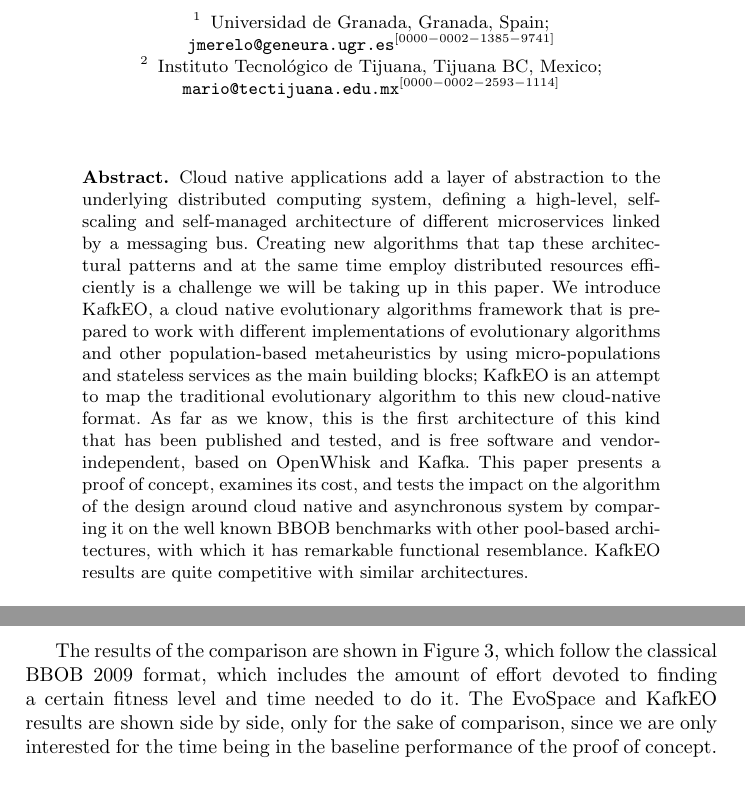
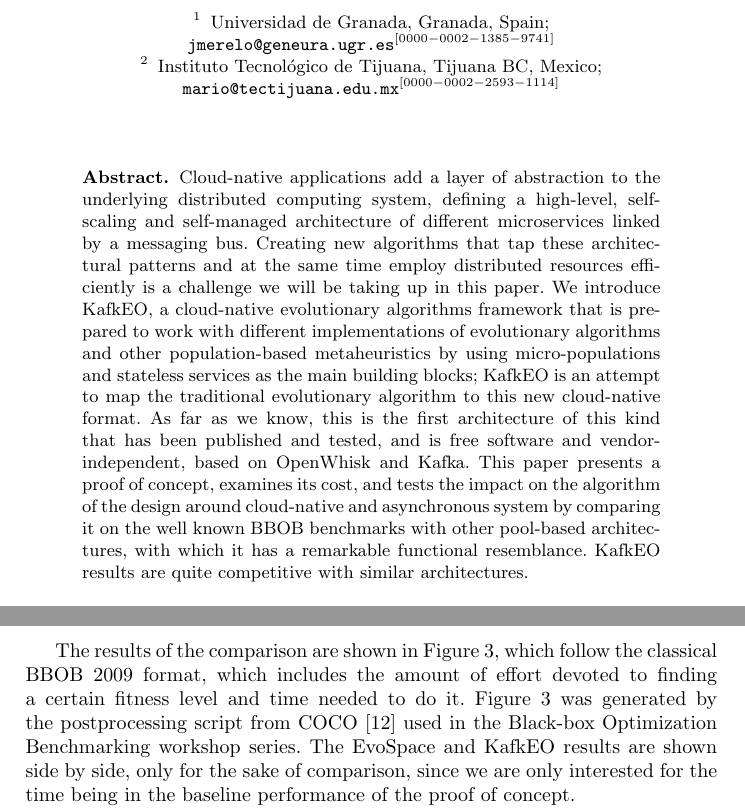
Before and after one commit to mariosky/PPSN-2018-KafkEO, a LaTeX paper (paper.tex): two parts of pages 1 and 9 of 12, joined at a grey line, cut so that both start at the same text, the shorter picture padded with empty space. Compiled offline with pdfLaTeX.

Commit message:
last changes

```diff
--- a/paper.tex
+++ b/paper.tex
@@ -63,15 +63,15 @@ Instituto Tecnol\'ogico de Tijuana, Tijuana BC, Mexico;
 
 \begin{abstract}
 
-Cloud native applications add a layer of abstraction to the
+Cloud-native applications add a layer of abstraction to the
 underlying distributed computing system, defining a high-level,
 self-scaling and self-managed architecture of different microservices
 linked by a messaging bus. Creating new algorithms that tap these
 architectural patterns and at the same time employ distributed
 resources efficiently is a challenge we will be taking up in this
-paper. We introduce KafkEO, a cloud native evolutionary algorithms
-framework that is prepared to work with different implementations of evolutionary
-algorithms and other population-based metaheuristics by using
+paper. We introduce KafkEO, a cloud-native evolutionary algorithms
+framework that is prepared to work with different implementations of
+evolutionary algorithms and other population-based metaheuristics by using
 micro-populations and stateless services as the main building
 blocks; KafkEO is an attempt to map the traditional evolutionary
 algorithm to this new cloud-native format. As far as we know, this is the first
@@ -79,9 +79,9 @@ architecture of this kind that has been published and tested, and is free
 software and vendor-independent, based on OpenWhisk and Kafka.
 This paper presents a proof of concept, examines its cost, and tests
 the impact on the algorithm of the design around
-cloud native and asynchronous system by comparing it on
+cloud-native and asynchronous system by comparing it on
 the well known BBOB benchmarks with other pool-based architectures,
-with which it has remarkable functional resemblance. KafkEO results are
+with which it has a remarkable functional resemblance. KafkEO results are
 quite competitive with similar architectures.
 
 
@@ -620,7 +620,8 @@ services, in fact {\em microservices} \cite{microservices}, which in
   The results of the comparison are shown in Figure \ref{fig:aRTgraphs},
   which follow the classical BBOB 2009 format, which includes the amount
   of effort devoted to finding a certain fitness level and time needed
-  to do it. The EvoSpace and KafkEO results are shown side by side, only
+  to do it. Figure \ref{fig:aRTgraphs} was generated by the postprocessing script from COCO \cite{hansen2016coco} used in the Black-box Optimization Benchmarking workshop series.
+  The EvoSpace and KafkEO results are shown side by side, only
   for the sake of comparison, since we are only interested for the time
   being in the baseline performance of the proof of concept.
 
```
Also changed, not shown: paper.tex (4 more changed lines).
